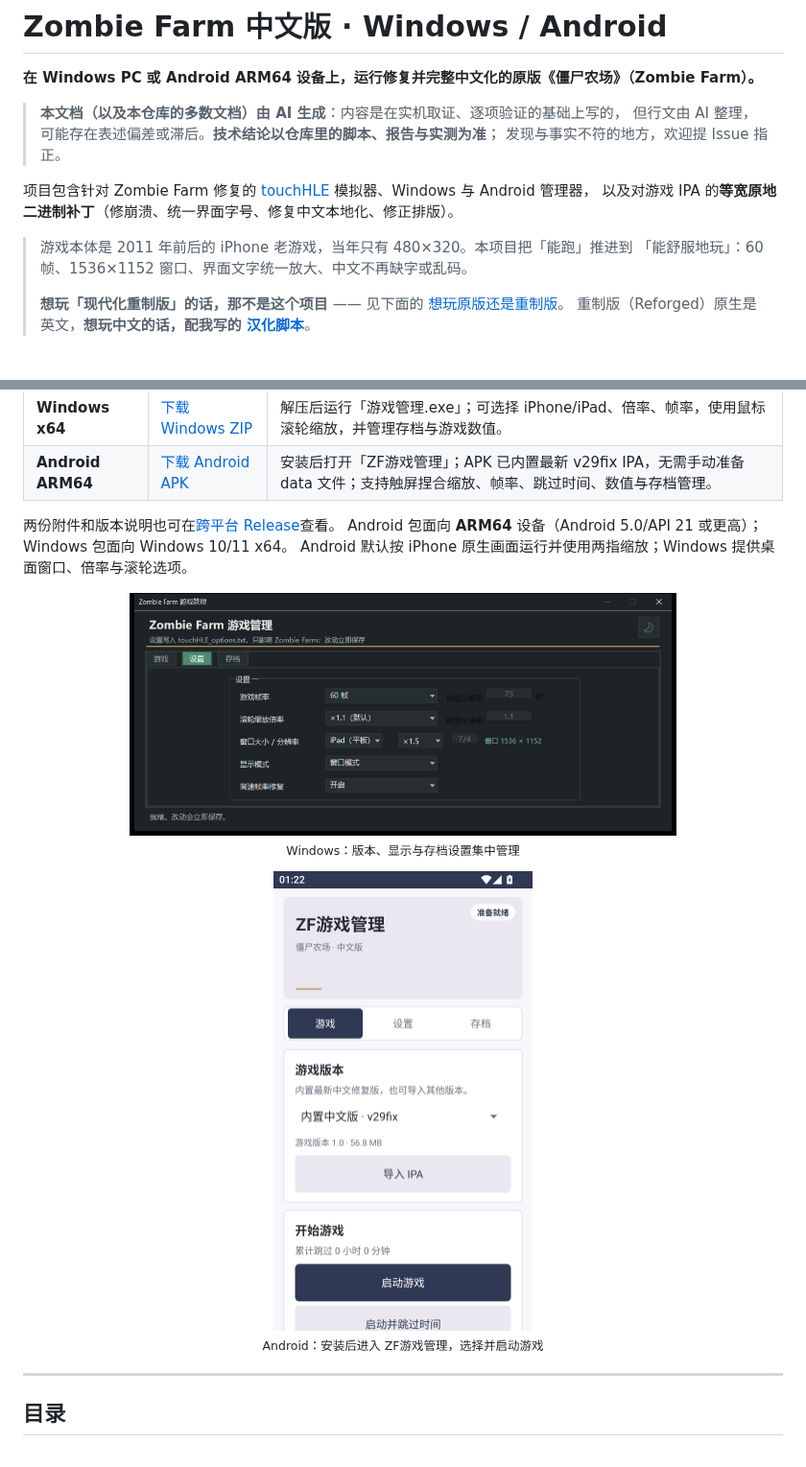
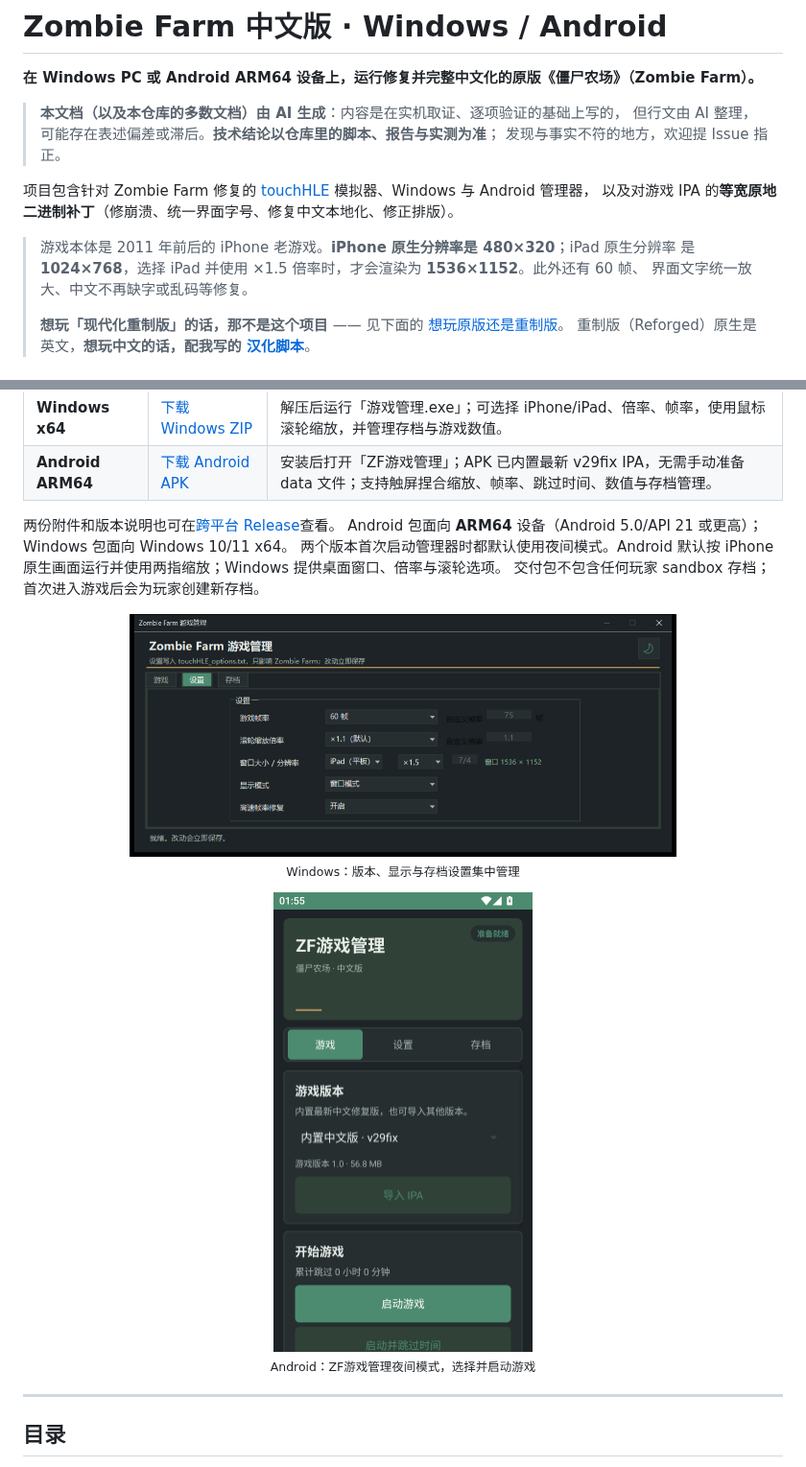
Before and after one commit to Ashena1017/zombie-farm-touchhle-cn, a Markdown page: README.md, 2 parts joined by grey strips. Shown at 96% size. Rendered like a GitHub page; pictures changed too: docs/images/android-manager.png.

```diff
--- a/README.md
+++ b/README.md
@@ -9,8 +9,9 @@
 项目包含针对 Zombie Farm 修复的 [touchHLE](https://touchhle.org/) 模拟器、Windows 与 Android 管理器，
 以及对游戏 IPA 的**等宽原地二进制补丁**（修崩溃、统一界面字号、修复中文本地化、修正排版）。
 
-> 游戏本体是 2011 年前后的 iPhone 老游戏，当年只有 480×320。本项目把「能跑」推进到
-> 「能舒服地玩」：60 帧、1536×1152 窗口、界面文字统一放大、中文不再缺字或乱码。
+> 游戏本体是 2011 年前后的 iPhone 老游戏。**iPhone 原生分辨率是 480×320**；iPad 原生分辨率
+> 是 **1024×768**，选择 iPad 并使用 ×1.5 倍率时，才会渲染为 **1536×1152**。此外还有 60 帧、
+> 界面文字统一放大、中文不再缺字或乱码等修复。
 >
 > **想玩「现代化重制版」的话，那不是这个项目** —— 见下面的
 > [想玩原版还是重制版](#想玩原版还是重制版)。
@@ -28,15 +29,16 @@
 
 两份附件和版本说明也可在[跨平台 Release](https://github.com/Ashena1017/zombie-farm-touchhle-cn/releases/tag/v29fix-platforms)查看。
 Android 包面向 **ARM64** 设备（Android 5.0/API 21 或更高）；Windows 包面向 Windows 10/11 x64。
-Android 默认按 iPhone 原生画面运行并使用两指缩放；Windows 提供桌面窗口、倍率与滚轮选项。
+两个版本首次启动管理器时都默认使用夜间模式。Android 默认按 iPhone 原生画面运行并使用两指缩放；Windows 提供桌面窗口、倍率与滚轮选项。
+交付包不包含任何玩家 sandbox 存档；首次进入游戏后会为玩家创建新存档。
 
 <p align="center">
   <img src="docs/images/windows-manager-night.png" alt="Windows 游戏管理器" width="72%">
   <br><sub>Windows：版本、显示与存档设置集中管理</sub>
 </p>
 <p align="center">
-  <img src="docs/images/android-manager.png" alt="Android ZF游戏管理首页" width="34%">
-  <br><sub>Android：安装后进入 ZF游戏管理，选择并启动游戏</sub>
+  <img src="docs/images/android-manager.png" alt="Android ZF游戏管理夜间模式" width="34%">
+  <br><sub>Android：ZF游戏管理夜间模式，选择并启动游戏</sub>
 </p>
 
 ---
```
Also changed, not shown: _analysis/reports/RELEASE_NOTES_v29fix-platforms.md (+6 -4 lines), 6 other files.
